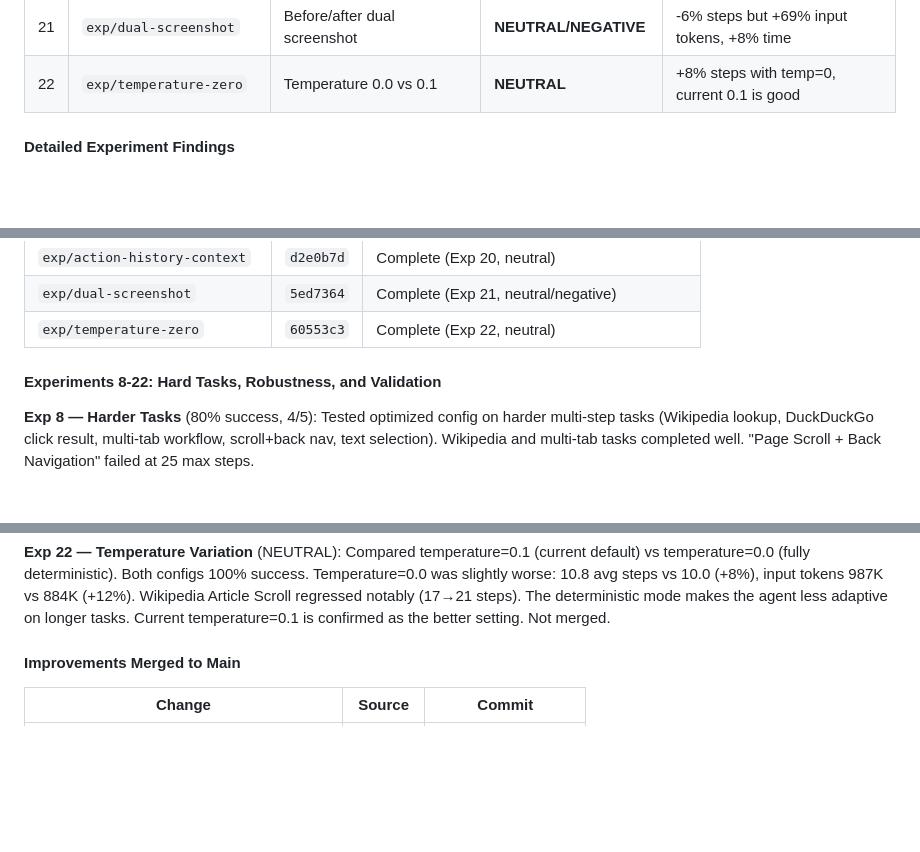
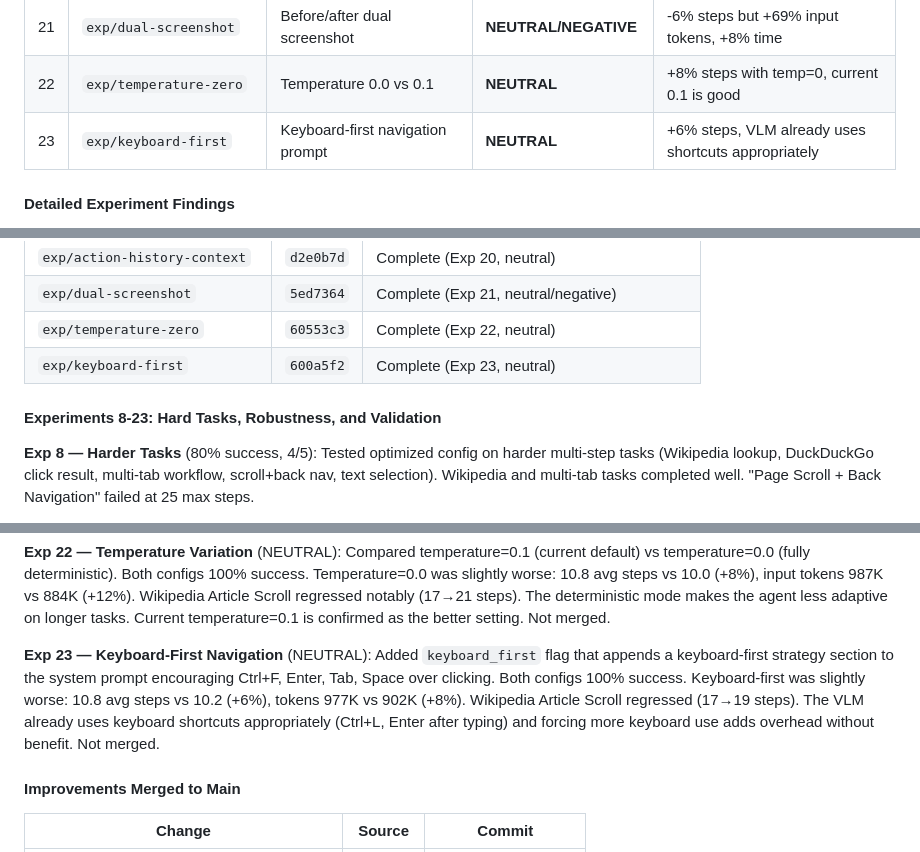
Before and after one commit to ygygbit/rpa-ui-agent, a Markdown page: rpa/HANDOFF.md, 3 parts joined by grey strips. GitHub-like rendering; blank space fills up the shorter version.

Commit message:
Update HANDOFF.md with Exp 23 results
Add keyboard-first navigation experiment (neutral: +6% steps, VLM
already uses shortcuts appropriately).

Co-Authored-By: Claude <noreply@anthropic.com>

```diff
--- a/rpa/HANDOFF.md
+++ b/rpa/HANDOFF.md
@@ -416,6 +416,7 @@ Ran 7 systematic A/B experiments to test UI-TARS-inspired improvements against b
 | 20 | `exp/action-history-context` | Action history in task context | **NEUTRAL** | -6% steps, -8% tokens, within variance |
 | 21 | `exp/dual-screenshot` | Before/after dual screenshot | **NEUTRAL/NEGATIVE** | -6% steps but +69% input tokens, +8% time |
 | 22 | `exp/temperature-zero` | Temperature 0.0 vs 0.1 | **NEUTRAL** | +8% steps with temp=0, current 0.1 is good |
+| 23 | `exp/keyboard-first` | Keyboard-first navigation prompt | **NEUTRAL** | +6% steps, VLM already uses shortcuts appropriately |
 
 #### Detailed Experiment Findings
 
@@ -468,8 +469,9 @@ Ran 7 systematic A/B experiments to test UI-TARS-inspired improvements against b
 | `exp/action-history-context` | `d2e0b7d` | Complete (Exp 20, neutral) |
 | `exp/dual-screenshot` | `5ed7364` | Complete (Exp 21, neutral/negative) |
 | `exp/temperature-zero` | `60553c3` | Complete (Exp 22, neutral) |
+| `exp/keyboard-first` | `600a5f2` | Complete (Exp 23, neutral) |
 
-#### Experiments 8-22: Hard Tasks, Robustness, and Validation
+#### Experiments 8-23: Hard Tasks, Robustness, and Validation
 
 **Exp 8 — Harder Tasks** (80% success, 4/5): Tested optimized config on harder multi-step tasks (Wikipedia lookup, DuckDuckGo click result, multi-tab workflow, scroll+back nav, text selection). Wikipedia and multi-tab tasks completed well. "Page Scroll + Back Navigation" failed at 25 max steps.
 
@@ -534,6 +536,8 @@ Historical comparison: Exp 8 original hard tasks 80% (4/5), Exp 12 baseline 80%
 **Exp 21 — Dual Screenshot (Before/After)** (NEUTRAL/NEGATIVE): Added `dual_screenshot` flag that sends the previous step's screenshot alongside the current one, so the VLM can visually compare what changed. Both configs 100% success. Steps 10.2→9.6 (-6%) but input tokens 910K→1,541K (**+69%**) and time 36.9→39.7s (+8%). The extra image doubles per-step token cost. The only notable per-task improvement was Wikipedia Article Scroll (17→14 steps, -18%), but the token overhead makes this a net negative for cost efficiency. Not merged.
 
 **Exp 22 — Temperature Variation** (NEUTRAL): Compared temperature=0.1 (current default) vs temperature=0.0 (fully deterministic). Both configs 100% success. Temperature=0.0 was slightly worse: 10.8 avg steps vs 10.0 (+8%), input tokens 987K vs 884K (+12%). Wikipedia Article Scroll regressed notably (17→21 steps). The deterministic mode makes the agent less adaptive on longer tasks. Current temperature=0.1 is confirmed as the better setting. Not merged.
+
+**Exp 23 — Keyboard-First Navigation** (NEUTRAL): Added `keyboard_first` flag that appends a keyboard-first strategy section to the system prompt encouraging Ctrl+F, Enter, Tab, Space over clicking. Both configs 100% success. Keyboard-first was slightly worse: 10.8 avg steps vs 10.2 (+6%), tokens 977K vs 902K (+8%). Wikipedia Article Scroll regressed (17→19 steps). The VLM already uses keyboard shortcuts appropriately (Ctrl+L, Enter after typing) and forcing more keyboard use adds overhead without benefit. Not merged.
 
 #### Improvements Merged to Main
 
```
